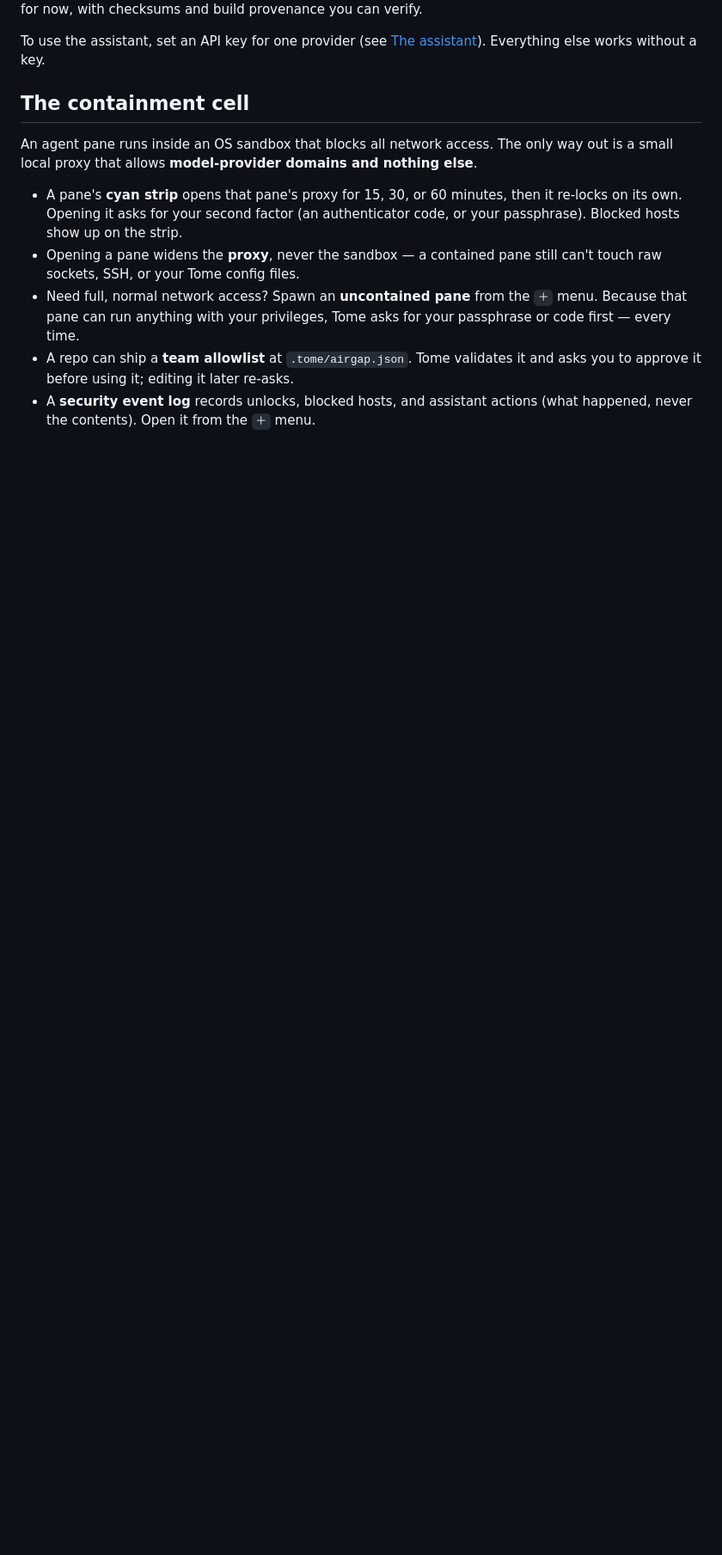
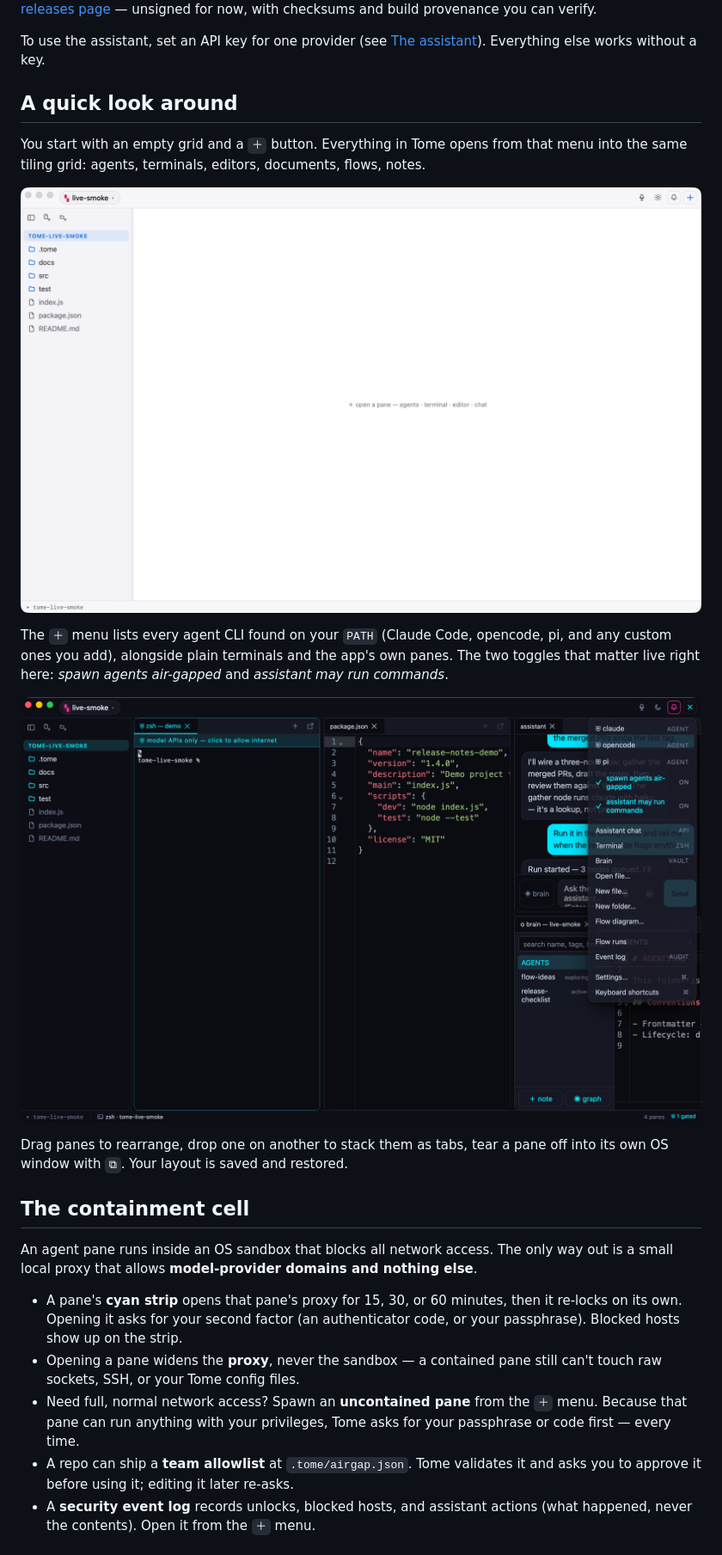
Before and after one commit to zwaneldmz/tome, a Markdown page: README.md, the part around one of its changes. Shown at 86% size. GitHub-like rendering; blank space fills up the shorter version.

```diff
--- a/README.md
+++ b/README.md
@@ -34,8 +47,26 @@ Prebuilt bundles (macOS universal, Linux `.deb`/`.rpm`/`.AppImage`) are on the
 [releases page](https://github.com/zwaneldmz/tome/releases) — unsigned for
 now, with checksums and build provenance you can verify.
 
-To use the assistant, set an API key for one provider (see [The assistant](#the-assistant)).
-Everything else works without a key.
+To use the assistant, set an API key for one provider (see
+[The assistant](#the-assistant)). Everything else works without a key.
+
+## A quick look around
+
+You start with an empty grid and a `＋` button. Everything in Tome opens from
+that menu into the same tiling grid: agents, terminals, editors, documents,
+flows, notes.
+
+![An empty workspace inviting you to open a pane, with a project tree on the left](docs/tour-workspace.png)
+
+The `＋` menu lists every agent CLI found on your `PATH` (Claude Code,
+opencode, pi, and any custom ones you add), alongside plain terminals and the
+app's own panes. The two toggles that matter live right here: *spawn agents
+air-gapped* and *assistant may run commands*.
+
+![The ＋ menu: agents, terminal, editor, chat, flows, and the air-gap toggles](docs/tour-plus-menu.png)
+
+Drag panes to rearrange, drop one on another to stack them as tabs, tear a
+pane off into its own OS window with `⧉`. Your layout is saved and restored.
 
 ## The containment cell
 
@@ -45,12 +76,13 @@ nothing else**.
 
 - A pane's **cyan strip** opens that pane's proxy for 15, 30, or 60 minutes,
   then it re-locks on its own. Opening it asks for your second factor (an
-  authenticator code, or your passphrase). Blocked hosts show up on the strip.
+  authenticator code, or your passphrase). Blocked hosts show up on the
+  strip.
 - Opening a pane widens the **proxy**, never the sandbox — a contained pane
   still can't touch raw sockets, SSH, or your Tome config files.
 - Need full, normal network access? Spawn an **uncontained pane** from the
-  `＋` menu. Because that pane can run anything with your privileges, Tome asks
-  for your passphrase or code first — every time.
+  `＋` menu. Because that pane can run anything with your privileges, Tome
+  asks for your passphrase or code first — every time.
 - A repo can ship a **team allowlist** at `.tome/airgap.json`. Tome validates
   it and asks you to approve it before using it; editing it later re-asks.
 - A **security event log** records unlocks, blocked hosts, and assistant
```
Also changed, not shown: other parts of README.md (+75 -52 lines).
